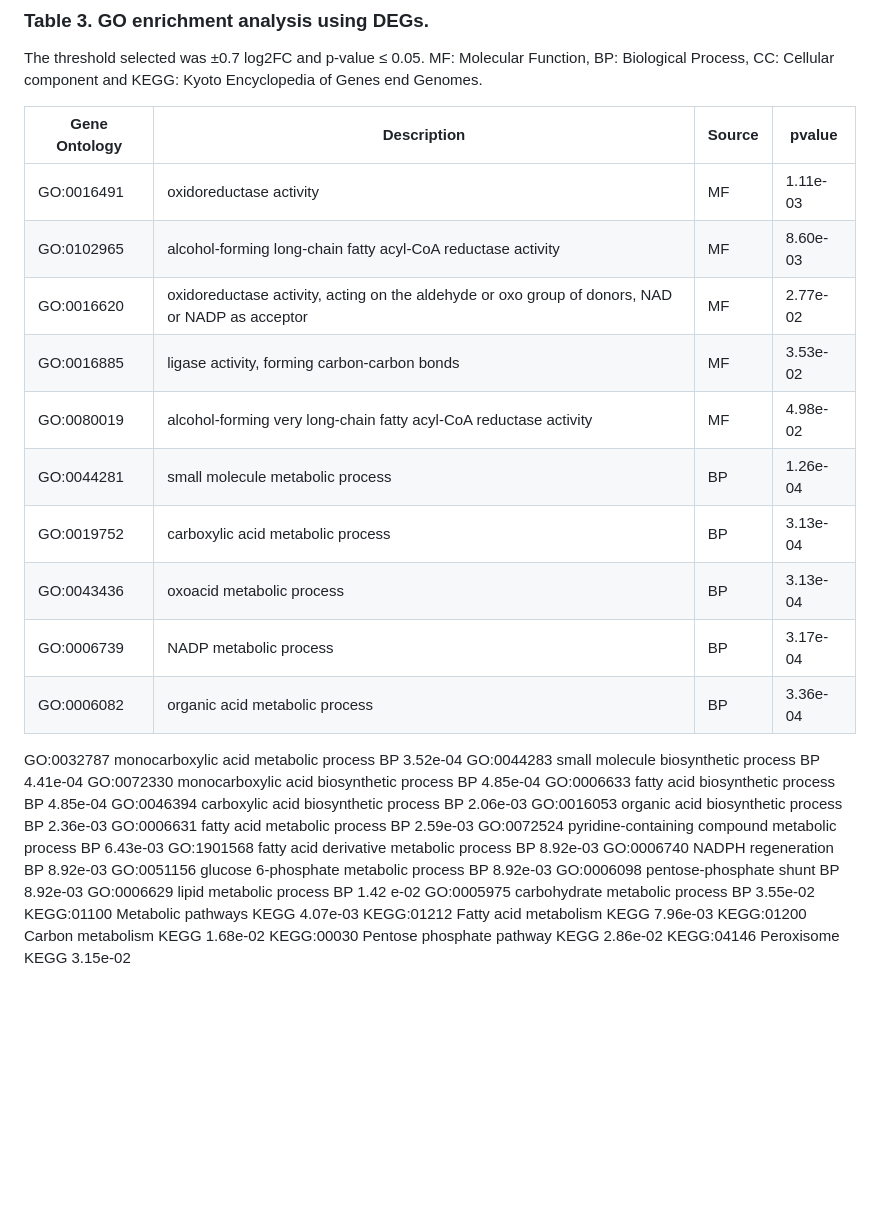
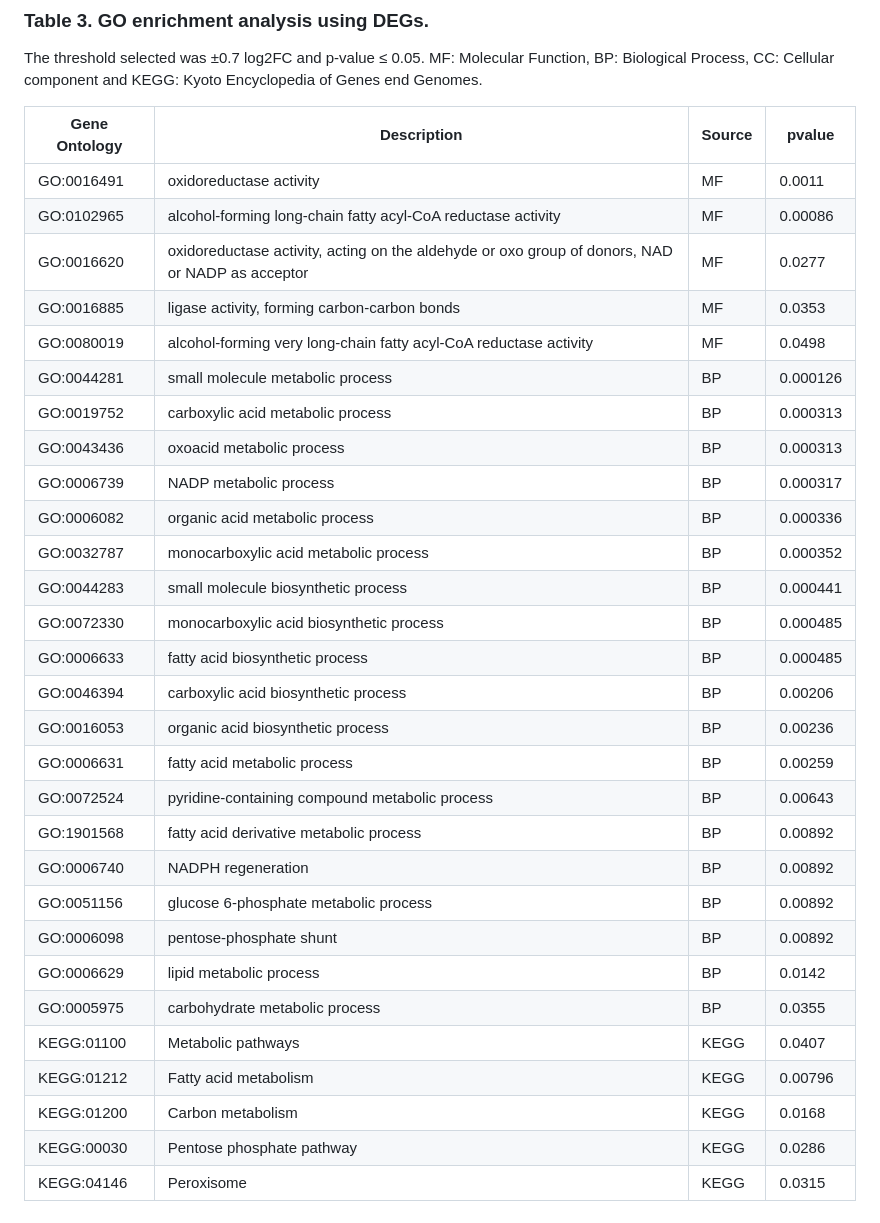
Before and after one commit to MarcoMazzoni93/Uganda, a Markdown page: Tables/README.md, the part around the change. GitHub-like rendering; blank space fills up the shorter version.

```diff
--- a/Tables/README.md
+++ b/Tables/README.md
@@ -33,32 +33,32 @@ The threshold selected was ±0.7 log2FC and p-value ≤ 0.05. MF: Molecular Func
 
 | Gene Ontology | Description | Source | pvalue |
 | -------- | ------- | ------ | ---------- |
-| GO:0016491 | oxidoreductase activity | MF | 1.11e-03 |
-| GO:0102965 | alcohol-forming long-chain fatty acyl-CoA reductase activity |	MF | 8.60e-03 |
-| GO:0016620 | oxidoreductase activity, acting on the aldehyde or oxo group of donors, NAD or NADP as acceptor | MF | 2.77e-02 |
-| GO:0016885 | ligase activity, forming carbon-carbon bonds |	MF | 3.53e-02 |
-| GO:0080019 | alcohol-forming very long-chain fatty acyl-CoA reductase activity | MF | 4.98e-02 |
-| GO:0044281 | small molecule metabolic process	| BP | 1.26e-04 |
-| GO:0019752 | carboxylic acid metabolic process | BP | 3.13e-04 |
-| GO:0043436 | oxoacid metabolic process | BP | 3.13e-04 |
-| GO:0006739 | NADP metabolic process | BP | 3.17e-04 |
-| GO:0006082 | organic acid metabolic process | BP | 3.36e-04 |
-GO:0032787	monocarboxylic acid metabolic process	BP	3.52e-04
-GO:0044283	small molecule biosynthetic process	BP	4.41e-04
-GO:0072330	monocarboxylic acid biosynthetic process	BP	4.85e-04
-GO:0006633	fatty acid biosynthetic process	BP	4.85e-04
-GO:0046394	carboxylic acid biosynthetic process	BP	2.06e-03
-GO:0016053	organic acid biosynthetic process	BP	2.36e-03
-GO:0006631	fatty acid metabolic process	BP	2.59e-03
-GO:0072524	pyridine-containing compound metabolic process	BP	6.43e-03
-GO:1901568	fatty acid derivative metabolic process	BP	8.92e-03
-GO:0006740	NADPH regeneration	BP	8.92e-03
-GO:0051156	glucose 6-phosphate metabolic process	BP	8.92e-03
-GO:0006098	pentose-phosphate shunt	BP	8.92e-03
-GO:0006629	lipid metabolic process	BP	1.42 e-02
-GO:0005975	carbohydrate metabolic process	BP	3.55e-02
-KEGG:01100	Metabolic pathways	KEGG	4.07e-03
-KEGG:01212	Fatty acid metabolism	KEGG	7.96e-03
-KEGG:01200	Carbon metabolism	KEGG	1.68e-02
-KEGG:00030	Pentose phosphate pathway	KEGG	2.86e-02
-KEGG:04146	Peroxisome	KEGG	3.15e-02
+| GO:0016491 | oxidoreductase activity | MF | 0.0011 |
+| GO:0102965 | alcohol-forming long-chain fatty acyl-CoA reductase activity |	MF | 0.00086 |
+| GO:0016620 | oxidoreductase activity, acting on the aldehyde or oxo group of donors, NAD or NADP as acceptor | MF | 0.0277 |
+| GO:0016885 | ligase activity, forming carbon-carbon bonds |	MF | 0.0353 |
+| GO:0080019 | alcohol-forming very long-chain fatty acyl-CoA reductase activity | MF | 0.0498 |
+| GO:0044281 | small molecule metabolic process	| BP | 0.000126 |
+| GO:0019752 | carboxylic acid metabolic process | BP | 0.000313 |
+| GO:0043436 | oxoacid metabolic process | BP | 0.000313 |
+| GO:0006739 | NADP metabolic process | BP | 0.000317 |
+| GO:0006082 | organic acid metabolic process | BP | 0.000336 |
+| GO:0032787 | monocarboxylic acid metabolic process | BP | 0.000352 |
+| GO:0044283 | small molecule biosynthetic process | BP |	0.000441 |
+| GO:0072330 | monocarboxylic acid biosynthetic process | BP | 0.000485 |
+| GO:0006633 | fatty acid biosynthetic process | BP | 0.000485 |
+| GO:0046394 | carboxylic acid biosynthetic process | BP | 0.00206 |
+| GO:0016053 | organic acid biosynthetic process | BP | 0.00236 |
+| GO:0006631 | fatty acid metabolic process | BP | 0.00259 |
+| GO:0072524 | pyridine-containing compound metabolic process | BP | 0.00643 |
+| GO:1901568 | fatty acid derivative metabolic process | BP | 0.00892 |
+| GO:0006740 | NADPH regeneration | BP | 0.00892 |
+| GO:0051156 | glucose 6-phosphate metabolic process | BP | 0.00892 |
+| GO:0006098 | pentose-phosphate shunt | BP | 0.00892 |
+| GO:0006629 | lipid metabolic process | BP | 0.0142 |
+| GO:0005975 | carbohydrate metabolic process | BP | 0.0355 |
+| KEGG:01100 | Metabolic pathways | KEGG | 0.0407 |
+| KEGG:01212 | Fatty acid metabolism | KEGG | 0.00796 |
+| KEGG:01200 | Carbon metabolism | KEGG | 0.0168 |
+| KEGG:00030 | Pentose phosphate pathway | KEGG | 0.0286 |
+| KEGG:04146 | Peroxisome | KEGG | 0.0315 |
```
